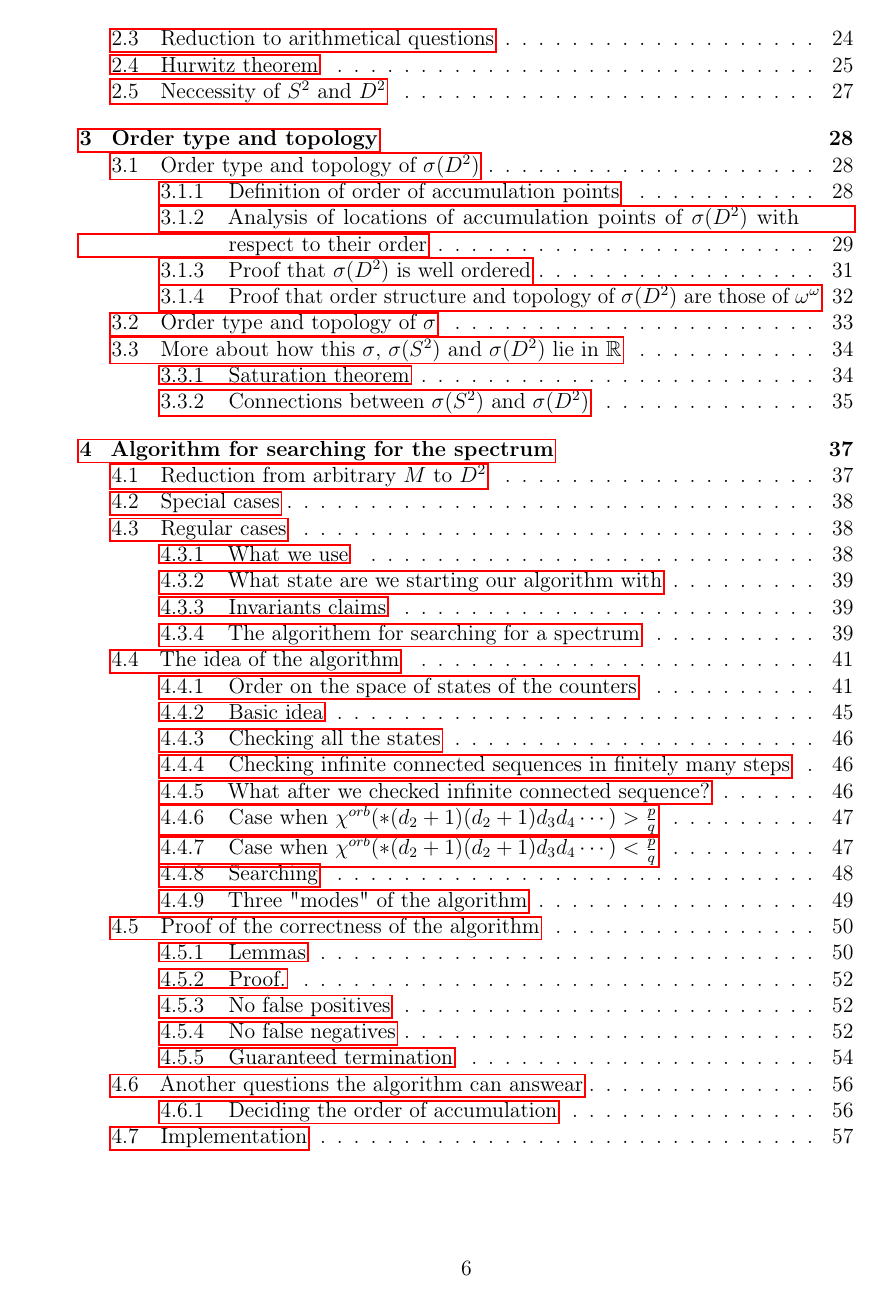
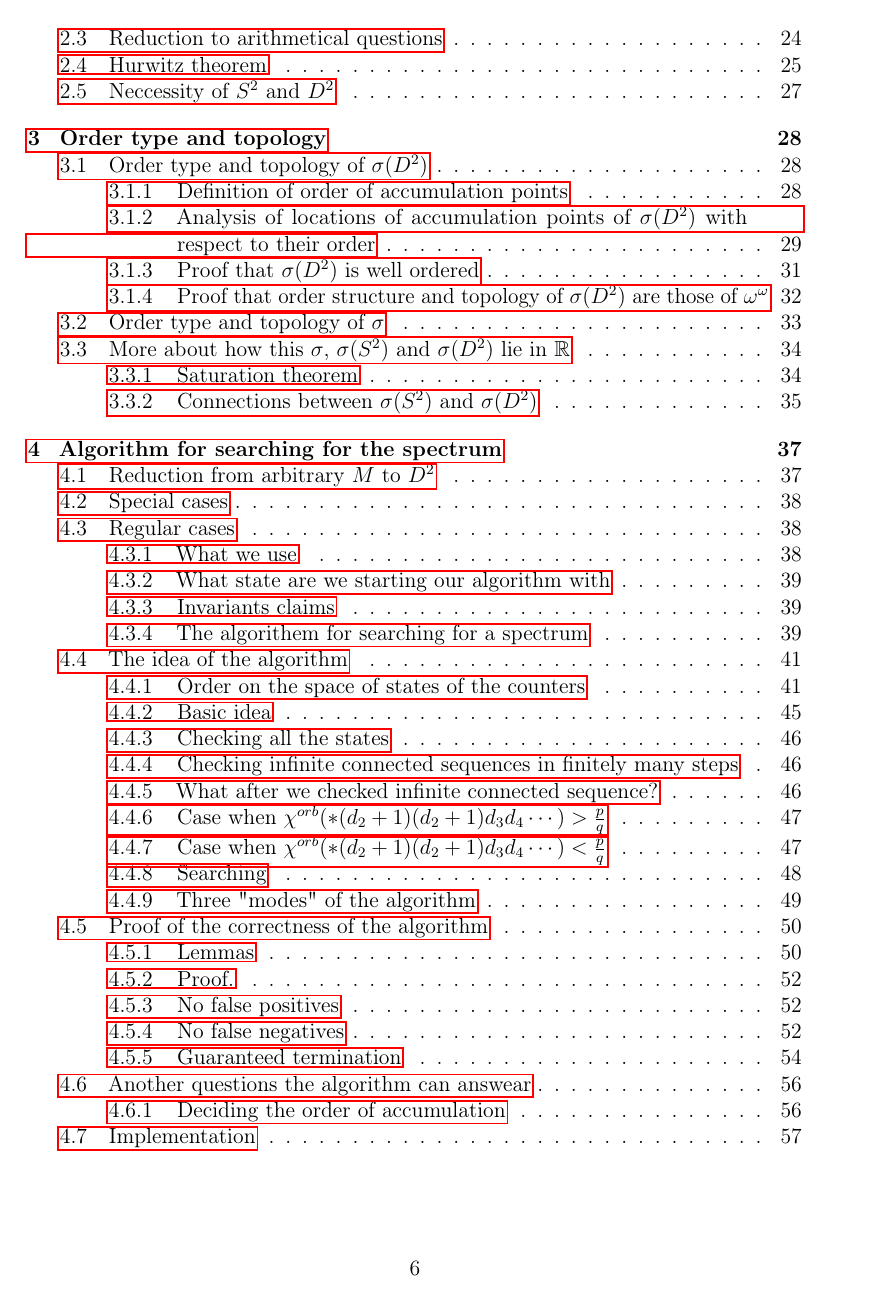
Before and after one commit to Sooyka/praca_magisterska_orbifoldy, a LaTeX thesis (LaTeX/praca_magisterska_orbifoldy.tex, which reads LaTeX/part_of_preamble.tex): page 6 of 78. Compiled offline with pdfLaTeX.

Commit message:
two-sided

```diff
--- a/LaTeX/part_of_preamble.tex
+++ b/LaTeX/part_of_preamble.tex
@@ -43,7 +43,7 @@ sorting=ynt
 %\topmargin = -1in
 
 \geometry{a4paper,
-%twoside,
+twoside,
 %asymmetric,
 top = 25mm,
 bottom = 40mm,
```
Also changed, not shown: LaTeX/praca_magisterska_orbifoldy.pdf, 1 other file.
